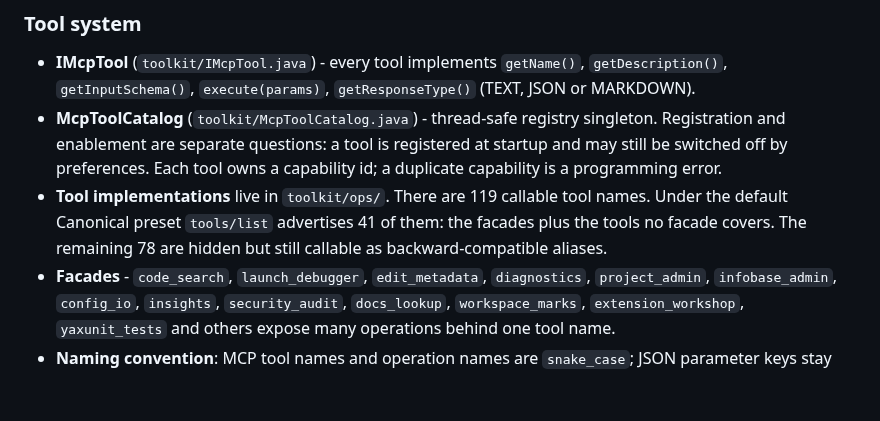
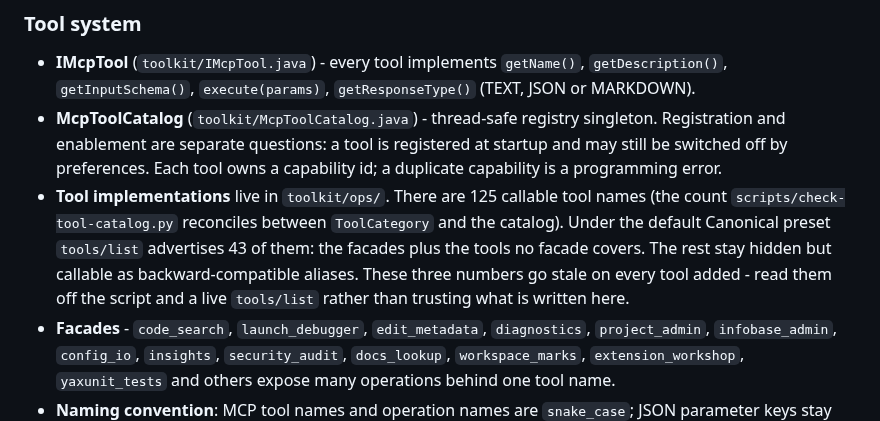
Before and after one commit to Desko77/ai-edt, a Markdown page: CLAUDE.md, the part around the change. Drawn GitHub-style; blank space fills up the shorter version.

```diff
--- a/CLAUDE.md
+++ b/CLAUDE.md
@@ -111,9 +111,12 @@ Supporting scripts:
 - **McpToolCatalog** (`toolkit/McpToolCatalog.java`) - thread-safe registry singleton. Registration
   and enablement are separate questions: a tool is registered at startup and may still be switched
   off by preferences. Each tool owns a capability id; a duplicate capability is a programming error.
-- **Tool implementations** live in `toolkit/ops/`. There are 119 callable tool names. Under the
-  default Canonical preset `tools/list` advertises 41 of them: the facades plus the tools no facade
-  covers. The remaining 78 are hidden but still callable as backward-compatible aliases.
+- **Tool implementations** live in `toolkit/ops/`. There are 125 callable tool names (the count
+  `scripts/check-tool-catalog.py` reconciles between `ToolCategory` and the catalog). Under the
+  default Canonical preset `tools/list` advertises 43 of them: the facades plus the tools no facade
+  covers. The rest stay hidden but callable as backward-compatible aliases. These three numbers go
+  stale on every tool added - read them off the script and a live `tools/list` rather than trusting
+  what is written here.
 - **Facades** - `code_search`, `launch_debugger`, `edit_metadata`, `diagnostics`, `project_admin`,
   `infobase_admin`, `config_io`, `insights`, `security_audit`, `docs_lookup`, `workspace_marks`,
   `extension_workshop`, `yaxunit_tests` and others expose many operations behind one tool name.
```
Also changed, not shown: CHANGELOG.md (added, +45 -0 lines), README.en.md (+10 -2 lines), README.md (+8 -1 lines), docs/assets/screenshots/call-history.png (added), docs/assets/screenshots/preferences-general.png.
